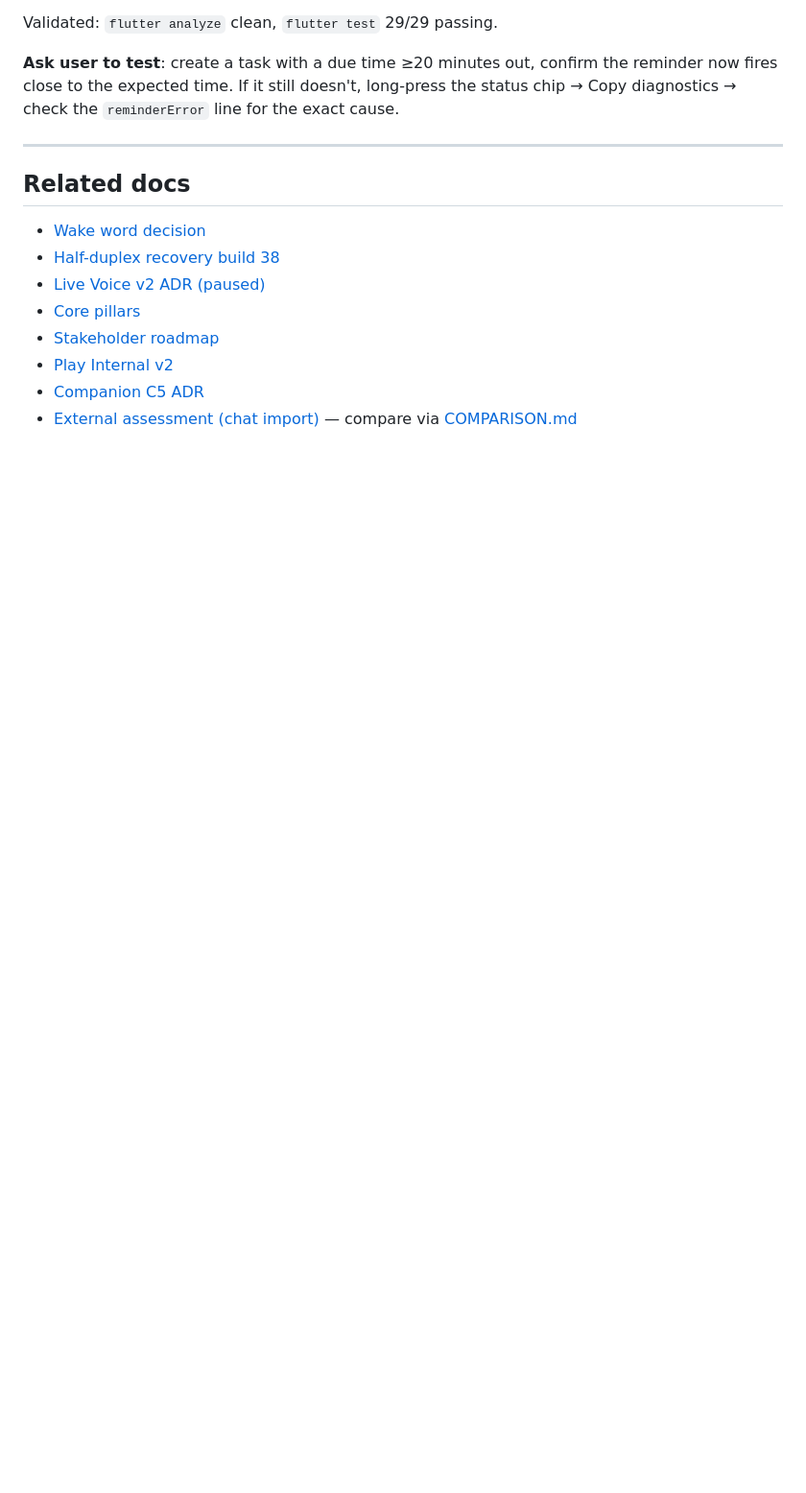
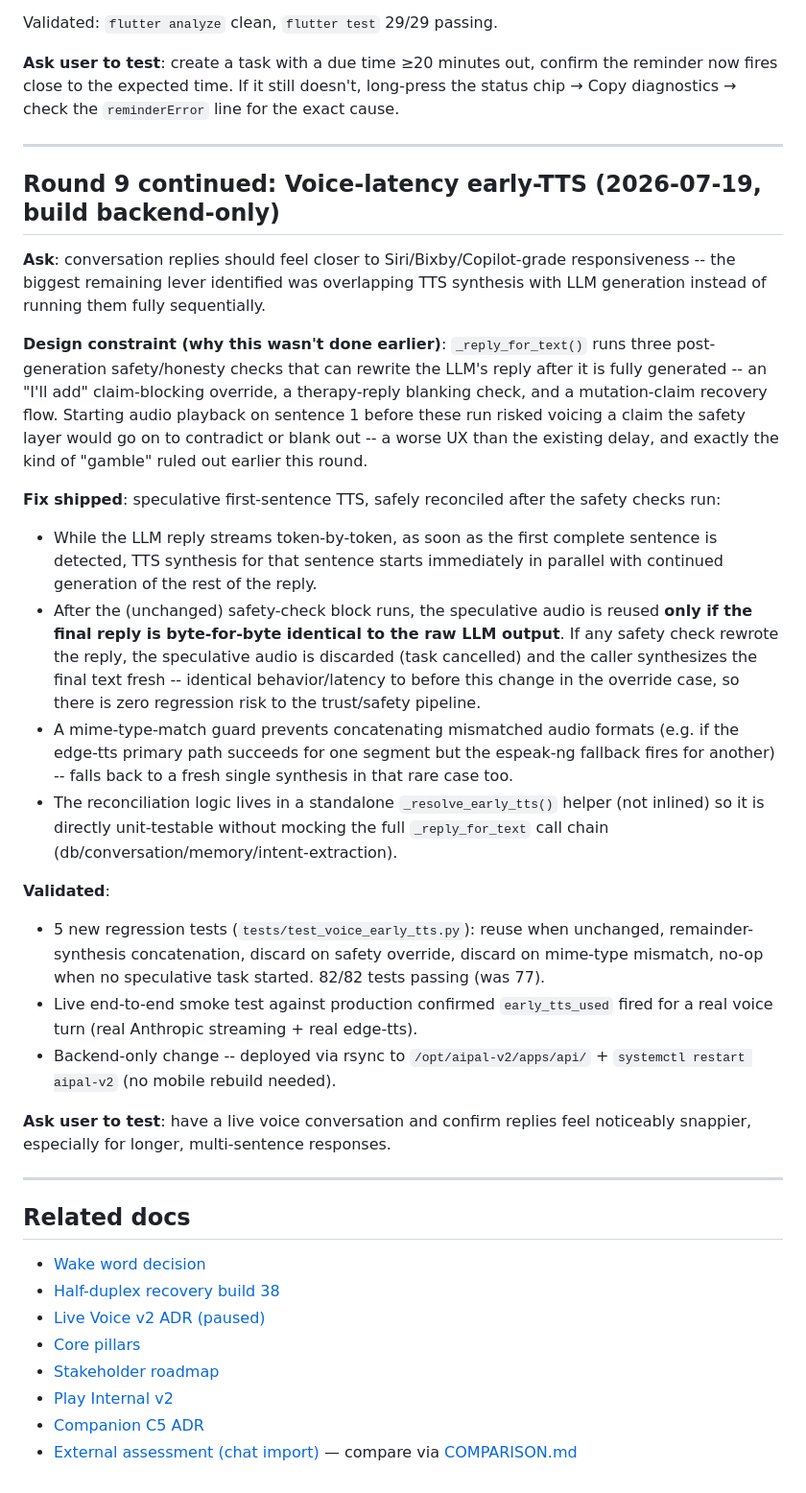
Before and after one commit to tfasanya79/aipal, a Markdown page: docs/PRODUCT.md, the part around the change. Shown at 96% size. GitHub-like rendering; blank space fills up the shorter version.

Commit message:
docs: document early-TTS latency fix (Round 9 continued)
Co-authored-by: Copilot App <223556219+Copilot@users.noreply.github.com>

```diff
--- a/docs/PRODUCT.md
+++ b/docs/PRODUCT.md
@@ -788,6 +788,54 @@ status chip → Copy diagnostics → check the `reminderError` line for the exac
 
 ---
 
+## Round 9 continued: Voice-latency early-TTS (2026-07-19, build backend-only)
+
+**Ask**: conversation replies should feel closer to Siri/Bixby/Copilot-grade
+responsiveness -- the biggest remaining lever identified was overlapping TTS
+synthesis with LLM generation instead of running them fully sequentially.
+
+**Design constraint (why this wasn't done earlier)**: `_reply_for_text()` runs
+three post-generation safety/honesty checks that can rewrite the LLM's reply
+after it is fully generated -- an "I'll add" claim-blocking override, a
+therapy-reply blanking check, and a mutation-claim recovery flow. Starting
+audio playback on sentence 1 before these run risked voicing a claim the
+safety layer would go on to contradict or blank out -- a worse UX than the
+existing delay, and exactly the kind of "gamble" ruled out earlier this round.
+
+**Fix shipped**: speculative first-sentence TTS, safely reconciled after the
+safety checks run:
+- While the LLM reply streams token-by-token, as soon as the first complete
+  sentence is detected, TTS synthesis for that sentence starts immediately in
+  parallel with continued generation of the rest of the reply.
+- After the (unchanged) safety-check block runs, the speculative audio is
+  reused **only if the final reply is byte-for-byte identical to the raw LLM
+  output**. If any safety check rewrote the reply, the speculative audio is
+  discarded (task cancelled) and the caller synthesizes the final text fresh --
+  identical behavior/latency to before this change in the override case, so
+  there is zero regression risk to the trust/safety pipeline.
+- A mime-type-match guard prevents concatenating mismatched audio formats
+  (e.g. if the edge-tts primary path succeeds for one segment but the
+  espeak-ng fallback fires for another) -- falls back to a fresh single
+  synthesis in that rare case too.
+- The reconciliation logic lives in a standalone `_resolve_early_tts()` helper
+  (not inlined) so it is directly unit-testable without mocking the full
+  `_reply_for_text` call chain (db/conversation/memory/intent-extraction).
+
+**Validated**:
+- 5 new regression tests (`tests/test_voice_early_tts.py`): reuse when
+  unchanged, remainder-synthesis concatenation, discard on safety override,
+  discard on mime-type mismatch, no-op when no speculative task started.
+  82/82 tests passing (was 77).
+- Live end-to-end smoke test against production confirmed `early_tts_used`
+  fired for a real voice turn (real Anthropic streaming + real edge-tts).
+- Backend-only change -- deployed via rsync to `/opt/aipal-v2/apps/api/` +
+  `systemctl restart aipal-v2` (no mobile rebuild needed).
+
+**Ask user to test**: have a live voice conversation and confirm replies feel
+noticeably snappier, especially for longer, multi-sentence responses.
+
+---
+
 ## Related docs
 
 - [Wake word decision](./decisions/wake-word-engine.md)
```
